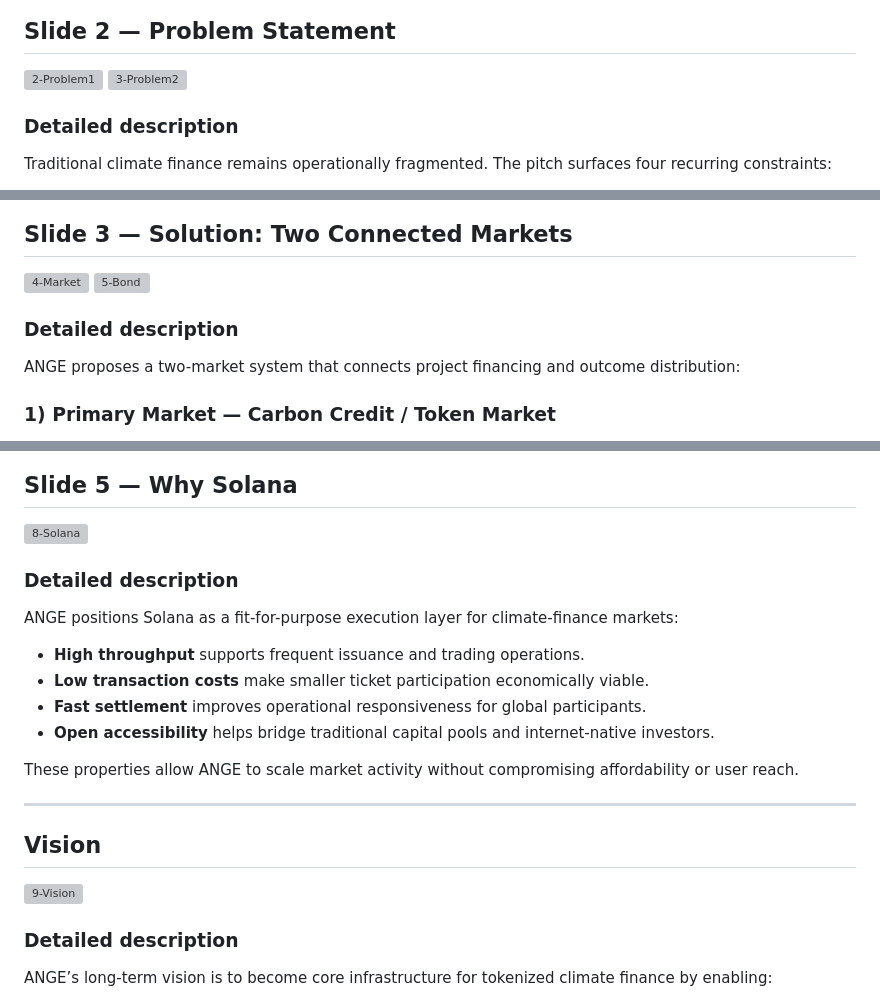
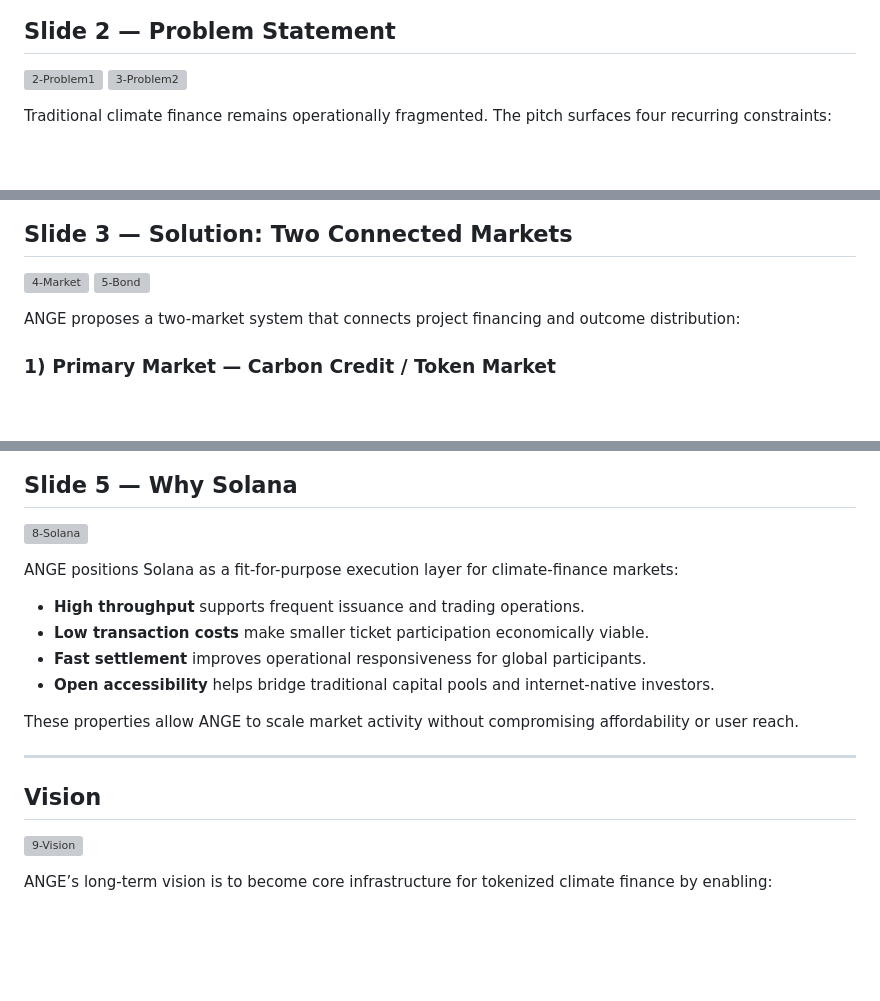
Before and after one commit to veritas-repo/ange, a Markdown page: README.md, 3 parts joined by grey strips. GitHub-like rendering; blank space fills up the shorter version; grey boxes are pictures that could not be loaded.

```diff
--- a/README.md
+++ b/README.md
@@ -68,7 +68,6 @@ The result is a foundation intended to serve developers, institutions, and digit
 ![2-Problem1](./ange%20project/portal/screenshots/2-Problem1.jpg)
 ![3-Problem2](./ange%20project/portal/screenshots/3-Problem2.jpg)
 
-### Detailed description
 Traditional climate finance remains operationally fragmented. The pitch surfaces four recurring constraints:
 - **Slow capital movement** from commitment to project deployment.
 - **High structuring and intermediation costs** that reduce effective funding efficiency.
@@ -89,7 +88,6 @@ In short, climate assets are valuable but the current route from project activit
 ![4-Market](./ange%20project/portal/screenshots/4-Market.jpg)
 ![5-Bond](./ange%20project/portal/screenshots/5-Bond.jpg)
 
-### Detailed description
 ANGE proposes a two-market system that connects project financing and outcome distribution:
 
 ### 1) Primary Market — Carbon Credit / Token Market
@@ -135,7 +132,6 @@ The use case shows a blended return structure where investors can combine interi
 
 ![8-Solana](./ange%20project/portal/screenshots/8-Solana.jpg)
 
-### Detailed description
 ANGE positions Solana as a fit-for-purpose execution layer for climate-finance markets:
 - **High throughput** supports frequent issuance and trading operations.
 - **Low transaction costs** make smaller ticket participation economically viable.
@@ -150,7 +146,6 @@ These properties allow ANGE to scale market activity without compromising afford
 
 ![9-Vision](./ange%20project/portal/screenshots/9-Vision.jpg)
 
-### Detailed description
 ANGE’s long-term vision is to become core infrastructure for tokenized climate finance by enabling:
 - **Global project funding access** through programmable digital instruments.
 - **Transparent and liquid participation** across institutional and retail-adjacent channels.
```
Also changed, not shown: other parts of README.md (+0 -1 lines).
